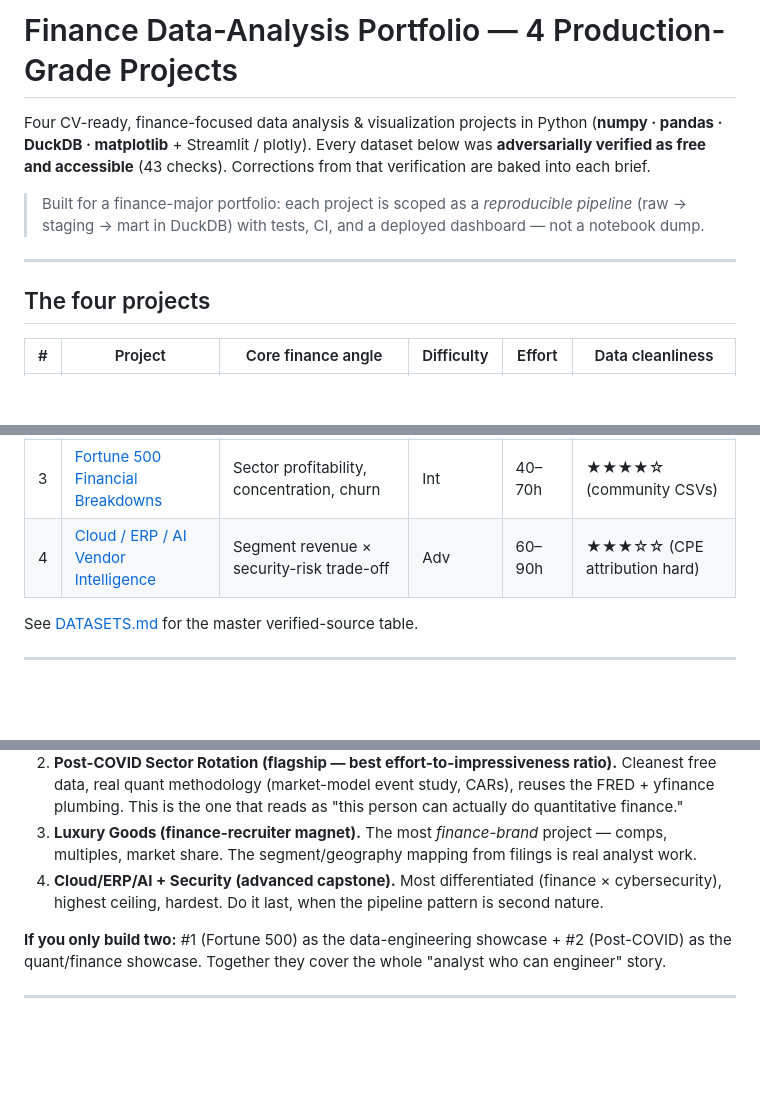
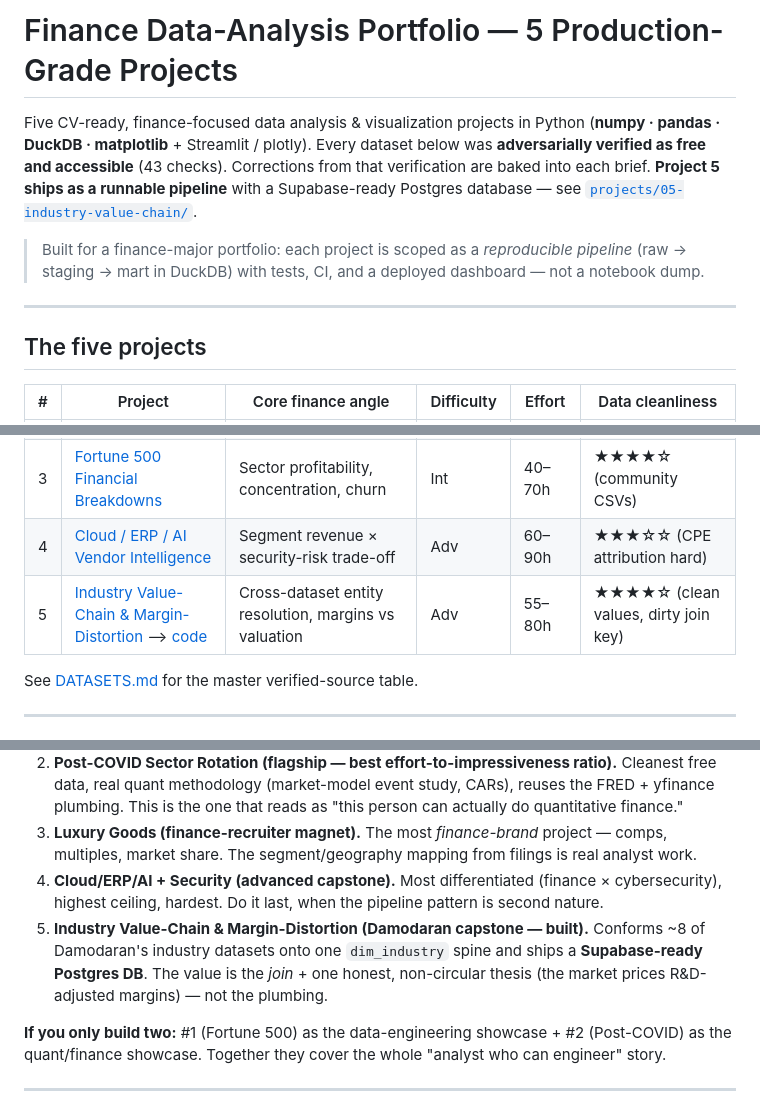
Before and after one commit to ahmed3142/fin, a Markdown page: README.md, 3 parts joined by grey strips. Rendered like a GitHub page; blank space fills up the shorter version.

Commit message:
docs: add Project 5 to portfolio README + DATASETS (Damodaran gotchas, direct URLs)

```diff
--- a/README.md
+++ b/README.md
@@ -1,16 +1,17 @@
-# Finance Data-Analysis Portfolio — 4 Production-Grade Projects
+# Finance Data-Analysis Portfolio — 5 Production-Grade Projects
 
-Four CV-ready, finance-focused data analysis & visualization projects in Python
+Five CV-ready, finance-focused data analysis & visualization projects in Python
 (**numpy · pandas · DuckDB · matplotlib** + Streamlit / plotly). Every dataset below was
 **adversarially verified as free and accessible** (43 checks). Corrections from that
-verification are baked into each brief.
+verification are baked into each brief. **Project 5 ships as a runnable pipeline** with a
+Supabase-ready Postgres database — see [`projects/05-industry-value-chain/`](projects/05-industry-value-chain/).
 
 > Built for a finance-major portfolio: each project is scoped as a *reproducible pipeline*
 > (raw → staging → mart in DuckDB) with tests, CI, and a deployed dashboard — not a notebook dump.
 
 ---
 
-## The four projects
+## The five projects
 
 | # | Project | Core finance angle | Difficulty | Effort | Data cleanliness |
 |---|---------|--------------------|------------|--------|------------------|
@@ -18,6 +19,7 @@ verification are baked into each brief.
 | 2 | [Luxury Goods Market Share & Valuation](docs/briefs/02-luxury-goods.md) | Market share, segment mix, comps/multiples | Int→Adv | 60–90h | ★★★☆☆ (PDF extraction is manual) |
 | 3 | [Fortune 500 Financial Breakdowns](docs/briefs/03-fortune-500.md) | Sector profitability, concentration, churn | Int | 40–70h | ★★★★☆ (community CSVs) |
 | 4 | [Cloud / ERP / AI Vendor Intelligence](docs/briefs/04-cloud-ai-security.md) | Segment revenue × security-risk trade-off | Adv | 60–90h | ★★★☆☆ (CPE attribution hard) |
+| 5 | [Industry Value-Chain & Margin-Distortion](docs/briefs/05-damodaran-industry-value-chain.md) ⟶ [code](projects/05-industry-value-chain/) | Cross-dataset entity resolution, margins vs valuation | Adv | 55–80h | ★★★★☆ (clean values, dirty join key) |
 
 See [DATASETS.md](docs/DATASETS.md) for the master verified-source table.
 
@@ -35,6 +37,9 @@ See [DATASETS.md](docs/DATASETS.md) for the master verified-source table.
    multiples, market share. The segment/geography mapping from filings is real analyst work.
 4. **Cloud/ERP/AI + Security (advanced capstone).** Most differentiated (finance × cybersecurity),
    highest ceiling, hardest. Do it last, when the pipeline pattern is second nature.
+5. **Industry Value-Chain & Margin-Distortion (Damodaran capstone — built).** Conforms ~8 of Damodaran's
+   industry datasets onto one `dim_industry` spine and ships a **Supabase-ready Postgres DB**. The value is
+   the *join* + one honest, non-circular thesis (the market prices R&D-adjusted margins) — not the plumbing.
 
 **If you only build two:** #1 (Fortune 500) as the data-engineering showcase + #2 (Post-COVID)
 as the quant/finance showcase. Together they cover the whole "analyst who can engineer" story.
```
Also changed, not shown: docs/DATASETS.md (+5 -2 lines).
